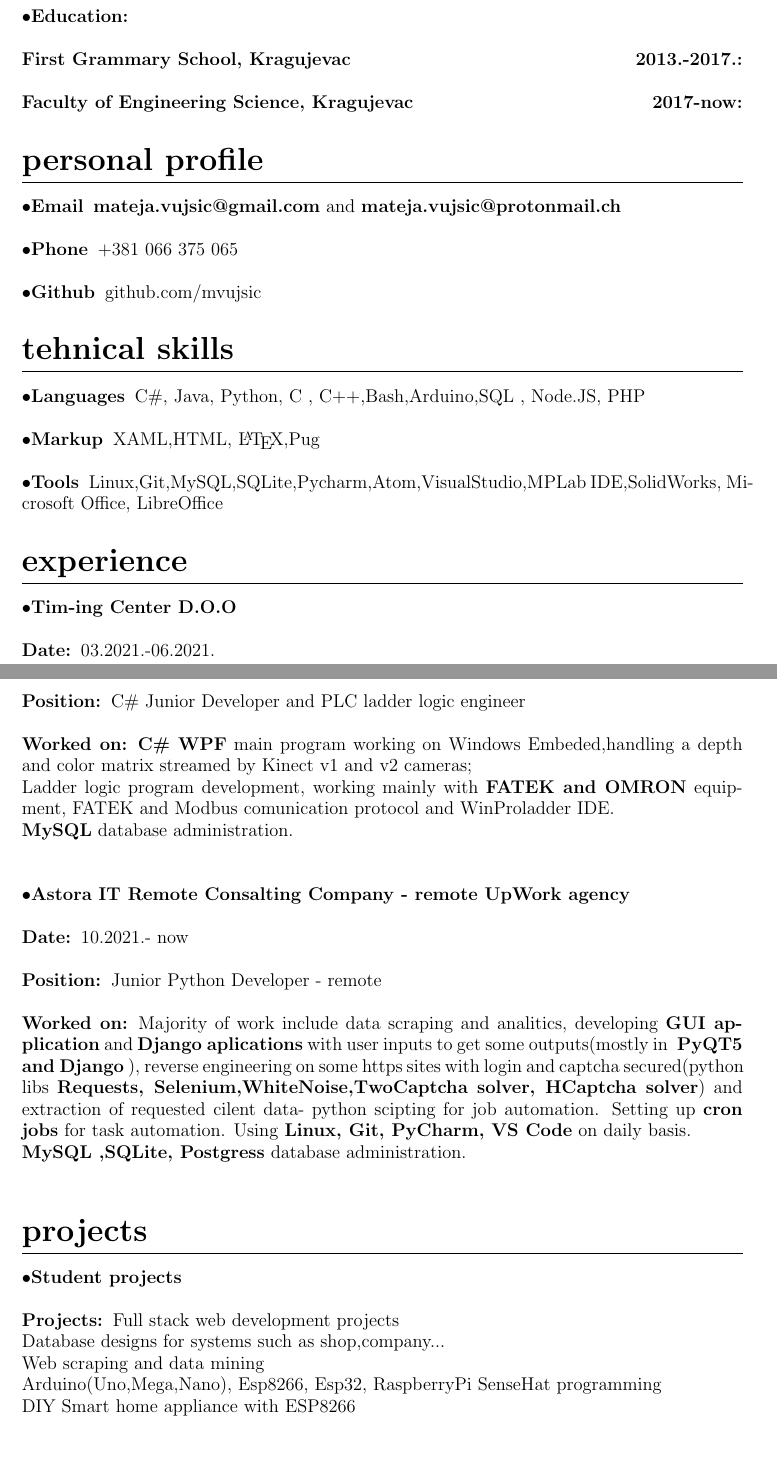
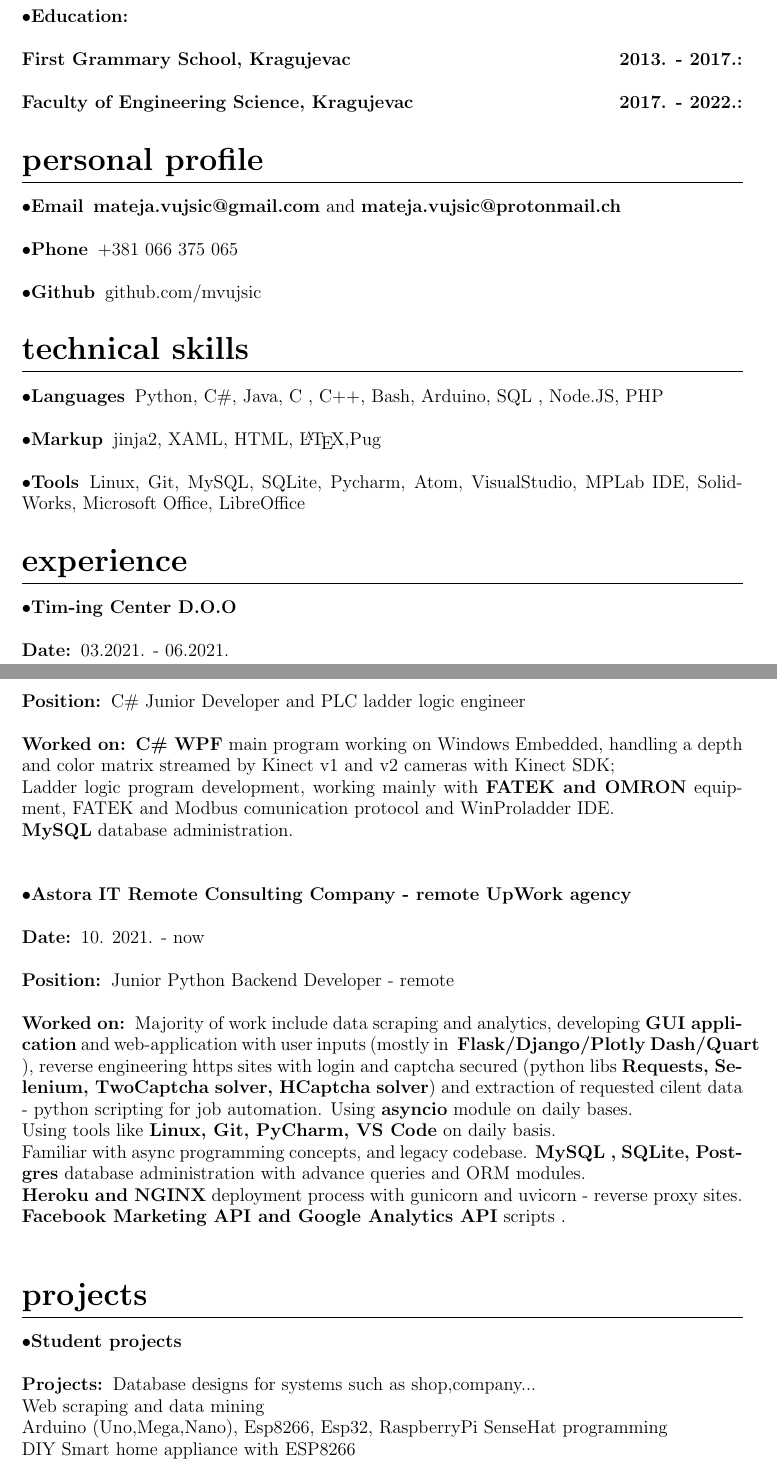
Before and after one commit to mVujsic/ciricumvitae, a LaTeX CV (MVujsicCV.tex): two parts of pages 1 and 2 of 2, joined at a grey line, cut so that both start at the same text, the shorter picture padded with empty space. Compiled offline with pdfLaTeX.

Commit message:
Updated CV to add newest version for sending

```diff
--- a/MVujsicCV.tex
+++ b/MVujsicCV.tex
@@ -44,8 +44,8 @@
 \subsection{\large{Languages:}}
 \large{Serbian,English,German}
 \subsection{\large{Education:}}
-\subsubsection{First Grammary School, Kragujevac\hfill 2013.-2017.}
-\subsubsection{Faculty of Engineering Science, Kragujevac\hfill 2017-now}
+\subsubsection{First Grammary School, Kragujevac\hfill 2013. - 2017.}
+\subsubsection{Faculty of Engineering Science, Kragujevac\hfill 2017. - 2022.}
 
 \section{Personal profile}
 \subsection{Email}
@@ -55,44 +55,47 @@
 \subsection{Github}
 github.com/mvujsic
 
-\section{Tehnical skills}
+\section{Technical skills}
 \subsection{Languages}
-C\#, Java, Python, C , C++,Bash,Arduino,SQL , Node.JS, PHP
+Python, C\#, Java, C , C++, Bash, Arduino, SQL , Node.JS, PHP
 \subsection{Markup}
-XAML,HTML, \LaTeX,Pug
+ jinja2, XAML, HTML, \LaTeX,Pug
 \subsection{Tools}
-Linux,Git,MySQL,SQLite,Pycharm,Atom,VisualStudio,MPLab IDE,SolidWorks, Microsoft Office, LibreOffice
+Linux, Git, MySQL, SQLite, Pycharm, Atom, VisualStudio, MPLab IDE, SolidWorks,  Microsoft Office,  LibreOffice
 
 \section{experience}
 \subsection{\large{Tim-ing Center D.O.O}}
 \subsubsection{Date}
-03.2021.-06.2021.
+03.2021. - 06.2021.
 \subsubsection{Position}
 C\# Junior Developer and PLC ladder logic engineer
 \subsubsection{Worked on}
-\textbf{C\# WPF} main program working on Windows Embeded,handling a depth and color matrix streamed by Kinect v1 and v2 cameras;\\
+\textbf{C\# WPF} main program working on Windows Embedded, handling a depth and color matrix streamed by Kinect v1 and v2 cameras with Kinect SDK;\\
 Ladder logic program development, working mainly with \textbf{FATEK and OMRON} equipment, FATEK and Modbus comunication protocol and WinProladder IDE.\\
 \textbf{MySQL} database administration.\\
 
-\subsection{\large{Astora IT Remote Consalting Company - remote UpWork agency}}
+\subsection{\large{Astora IT Remote Consulting Company - remote UpWork agency}}
 \subsubsection{Date}
-10.2021.- now
+10. 2021. -  now
 \subsubsection{Position}
-Junior Python Developer - remote
+Junior Python Backend Developer - remote
 \subsubsection{Worked on}
-Majority of work include data scraping and analitics, developing \textbf{GUI application} and \textbf{Django aplications} with user inputs to get some outputs(mostly in \textbf{ PyQT5 and Django} ), reverse engineering on some
-https sites with login and captcha secured(python libs \textbf{Requests, Selenium,WhiteNoise,TwoCaptcha solver, HCaptcha solver}) and extraction of requested cilent data- python scipting for job automation. Setting up \textbf{cron jobs} for task automation. Using \textbf{Linux, Git, PyCharm, VS Code} on daily basis.  \\
-\textbf{MySQL ,SQLite, Postgress} database administration.\\
+Majority of work include data scraping and analytics, developing \textbf{GUI application} and web-application with user inputs (mostly in \textbf{ Flask/Django/Plotly Dash/Quart} ), reverse engineering
+https sites with login and captcha secured (python libs \textbf{Requests, Selenium, TwoCaptcha solver, HCaptcha solver}) and extraction of requested cilent data - python scripting for job automation. Using \textbf{asyncio} module on daily bases.
+\\ Using tools like \textbf{Linux, Git,  PyCharm, VS Code} on daily basis.  \\
+Familiar with async programming concepts, and legacy codebase.
+\textbf{MySQL , SQLite,  Postgres} database administration with advance queries and ORM modules.\\
+\textbf{Heroku and NGINX} deployment process with gunicorn and uvicorn - reverse proxy sites.\\
+\textbf{Facebook Marketing API and Google Analytics API} scripts .\\
 
 
 
 \section{Projects}
 \subsection{\textbf{Student projects}}
 \subsubsection{Projects}
-Full stack web development projects\\
 Database designs for systems such as shop,company...\\
 Web scraping and data mining\\
-Arduino(Uno,Mega,Nano), Esp8266, Esp32, RaspberryPi SenseHat programming\\
+Arduino (Uno,Mega,Nano), Esp8266, Esp32, RaspberryPi SenseHat programming\\
 DIY Smart home appliance with ESP8266 \\
 C{\#} WPF, Java JFRAME, Python PYQT5 project connected to local database\\
 
```
Also changed, not shown: MVujsicCV.tex (1 more changed lines).
